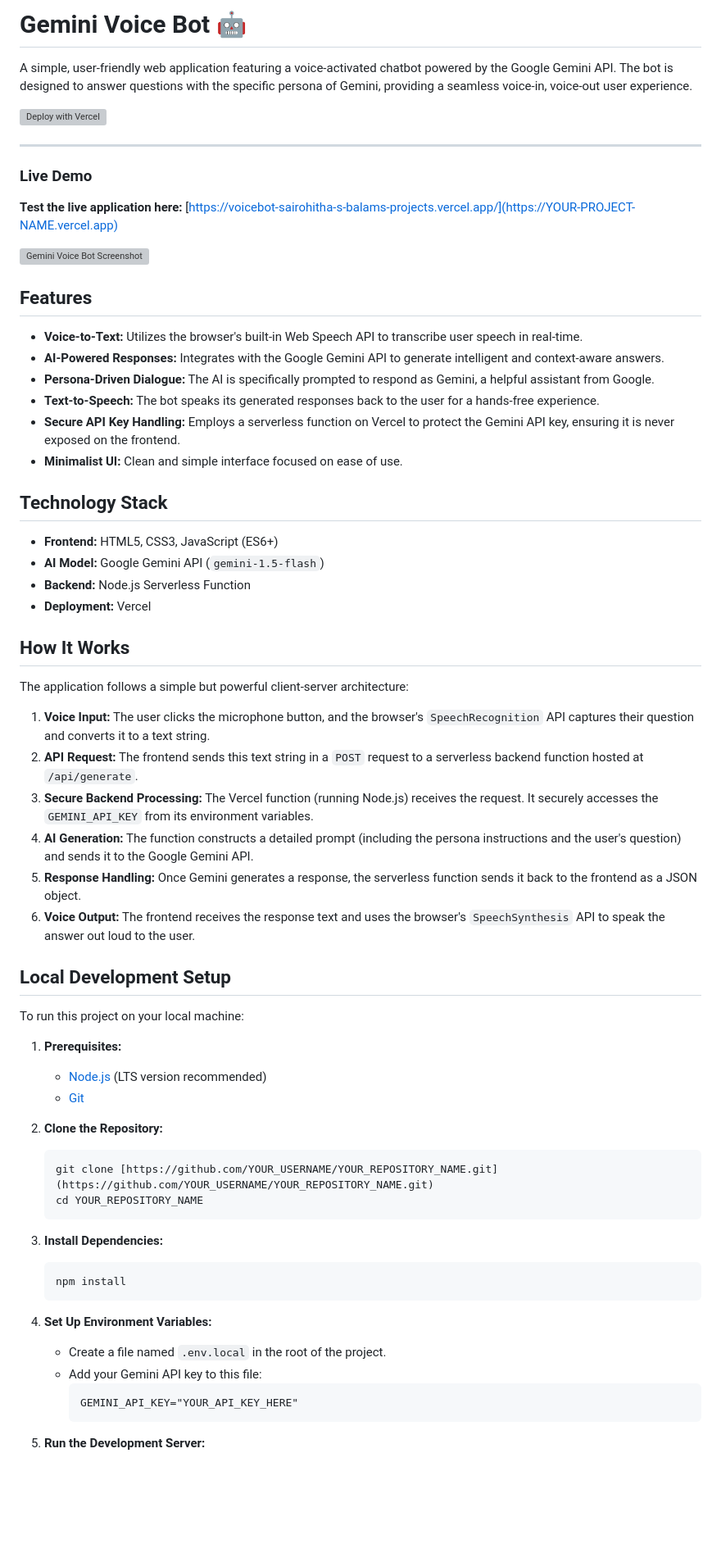
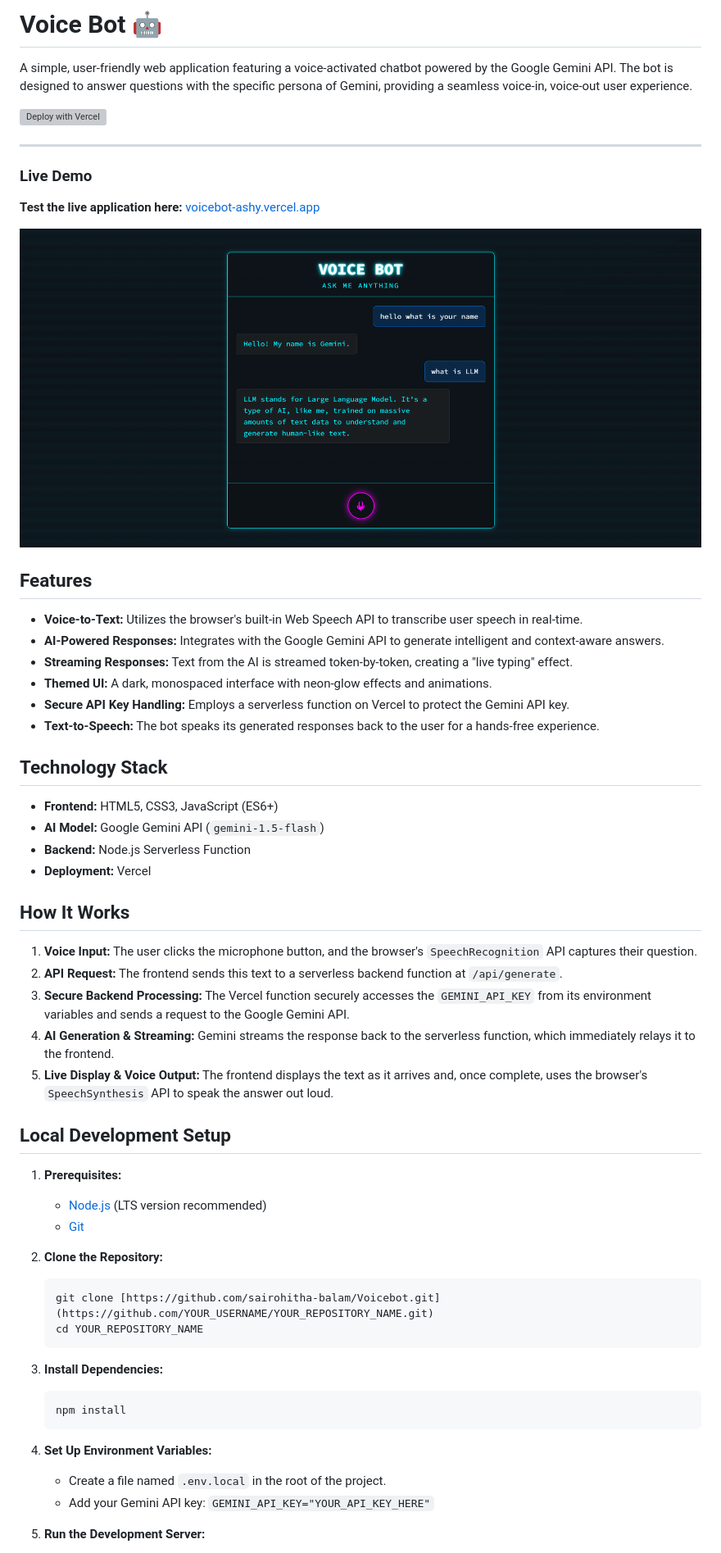
Before and after one commit to sairohitha-balam/Voicebot, a Markdown page: README.md, the part around the change printed below. Shown: that part at 82% size. Drawn GitHub-style; pictures changed too: voicebot.png (added); blank space fills up the shorter version; grey boxes are pictures that could not be loaded.

Commit message:
Refactored README file

````diff
--- a/README.md
+++ b/README.md
@@ -1,4 +1,4 @@
-# Gemini Voice Bot 🤖
+# Voice Bot 🤖
 
 A simple, user-friendly web application featuring a voice-activated chatbot powered by the Google Gemini API. The bot is designed to answer questions with the specific persona of Gemini, providing a seamless voice-in, voice-out user experience.
 
@@ -6,42 +6,37 @@ A simple, user-friendly web application featuring a voice-activated chatbot powe
 
 ---
 
-###  Live Demo
+### Live Demo
 
-**Test the live application here:** [https://voicebot-sairohitha-s-balams-projects.vercel.app/](https://YOUR-PROJECT-NAME.vercel.app)
+**Test the live application here:** [voicebot-ashy.vercel.app](voicebot-ashy.vercel.app)
 
-![Gemini Voice Bot Screenshot](https://i.imgur.com/8aB3C7H.png)
+![Voice Bot UI](voicebot.png)
 
-##  Features
+## Features
 
 -   **Voice-to-Text:** Utilizes the browser's built-in Web Speech API to transcribe user speech in real-time.
 -   **AI-Powered Responses:** Integrates with the Google Gemini API to generate intelligent and context-aware answers.
--   **Persona-Driven Dialogue:** The AI is specifically prompted to respond as Gemini, a helpful assistant from Google.
+-   **Streaming Responses:** Text from the AI is streamed token-by-token, creating a "live typing" effect.
+-   **Themed UI:** A dark, monospaced interface with neon-glow effects and animations.
+-   **Secure API Key Handling:** Employs a serverless function on Vercel to protect the Gemini API key.
 -   **Text-to-Speech:** The bot speaks its generated responses back to the user for a hands-free experience.
--   **Secure API Key Handling:** Employs a serverless function on Vercel to protect the Gemini API key, ensuring it is never exposed on the frontend.
--   **Minimalist UI:** Clean and simple interface focused on ease of use.
 
-##  Technology Stack
+## Technology Stack
 
 -   **Frontend:** HTML5, CSS3, JavaScript (ES6+)
 -   **AI Model:** Google Gemini API (`gemini-1.5-flash`)
 -   **Backend:** Node.js Serverless Function
 -   **Deployment:** Vercel
 
-##  How It Works
+## How It Works
 
-The application follows a simple but powerful client-server architecture:
+1.  **Voice Input:** The user clicks the microphone button, and the browser's `SpeechRecognition` API captures their question.
+2.  **API Request:** The frontend sends this text to a serverless backend function at `/api/generate`.
+3.  **Secure Backend Processing:** The Vercel function securely accesses the `GEMINI_API_KEY` from its environment variables and sends a request to the Google Gemini API.
+4.  **AI Generation & Streaming:** Gemini streams the response back to the serverless function, which immediately relays it to the frontend.
+5.  **Live Display & Voice Output:** The frontend displays the text as it arrives and, once complete, uses the browser's `SpeechSynthesis` API to speak the answer out loud.
 
-1.  **Voice Input:** The user clicks the microphone button, and the browser's `SpeechRecognition` API captures their question and converts it to a text string.
-2.  **API Request:** The frontend sends this text string in a `POST` request to a serverless backend function hosted at `/api/generate`.
-3.  **Secure Backend Processing:** The Vercel function (running Node.js) receives the request. It securely accesses the `GEMINI_API_KEY` from its environment variables.
-4.  **AI Generation:** The function constructs a detailed prompt (including the persona instructions and the user's question) and sends it to the Google Gemini API.
-5.  **Response Handling:** Once Gemini generates a response, the serverless function sends it back to the frontend as a JSON object.
-6.  **Voice Output:** The frontend receives the response text and uses the browser's `SpeechSynthesis` API to speak the answer out loud to the user.
-
-##  Local Development Setup
-
-To run this project on your local machine:
+## Local Development Setup
 
 1.  **Prerequisites:**
     -   [Node.js](https://nodejs.org/) (LTS version recommended)
@@ -49,7 +44,7 @@ To run this project on your local machine:
 
 2.  **Clone the Repository:**
     ```bash
-    git clone [https://github.com/YOUR_USERNAME/YOUR_REPOSITORY_NAME.git](https://github.com/YOUR_USERNAME/YOUR_REPOSITORY_NAME.git)
+    git clone [https://github.com/sairohitha-balam/Voicebot.git](https://github.com/YOUR_USERNAME/YOUR_REPOSITORY_NAME.git)
     cd YOUR_REPOSITORY_NAME
     ```
 
@@ -60,9 +55,6 @@ To run this project on your local machine:
 
 4.  **Set Up Environment Variables:**
     -   Create a file named `.env.local` in the root of the project.
-    -   Add your Gemini API key to this file:
-        ```
-        GEMINI_API_KEY="YOUR_API_KEY_HERE"
-        ```
+    -   Add your Gemini API key: `GEMINI_API_KEY="YOUR_API_KEY_HERE"`
 
 5.  **Run the Development Server:**
````
Also changed, not shown: other parts of README.md (+9 -2 lines).
